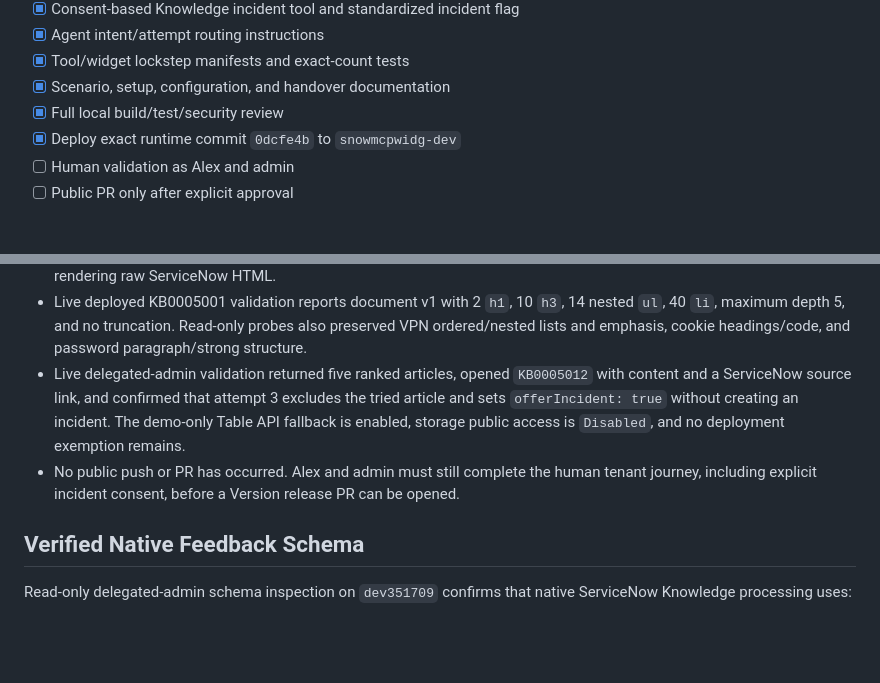
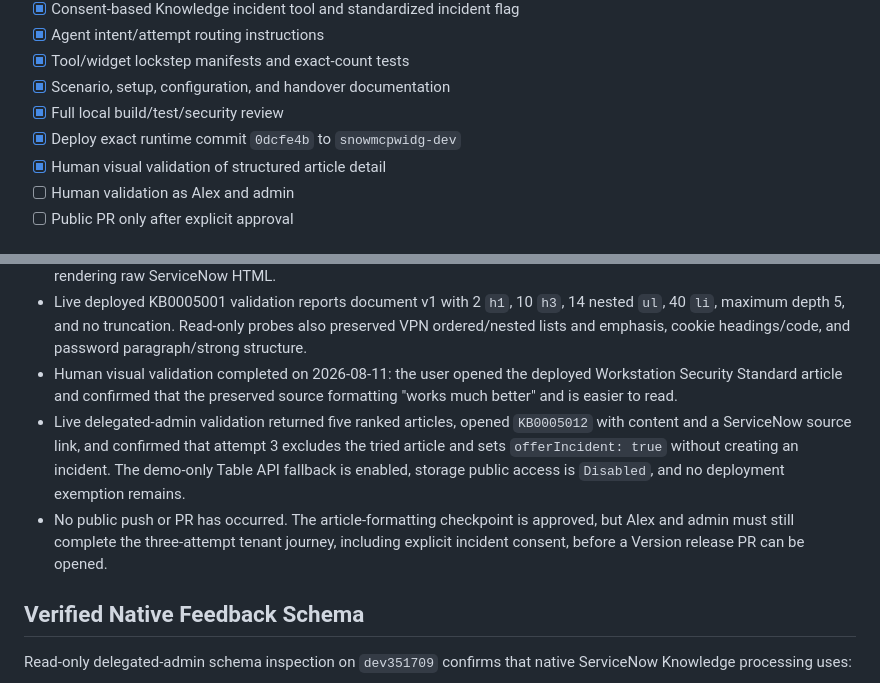
Before and after one commit to pavecer/servicenow-mcp-apps-copilot, a Markdown page: docs/KNOWLEDGE_RETRIEVAL_PLAN.md, 2 parts joined by grey strips. GitHub-like rendering; blank space fills up the shorter version.

Commit message:
Record Knowledge formatting approval

```diff
--- a/docs/KNOWLEDGE_RETRIEVAL_PLAN.md
+++ b/docs/KNOWLEDGE_RETRIEVAL_PLAN.md
@@ -139,6 +139,7 @@ loading/error states, and shows no more than two bottom actions.
 - [x] Scenario, setup, configuration, and handover documentation
 - [x] Full local build/test/security review
 - [x] Deploy exact runtime commit `0dcfe4b` to `snowmcpwidg-dev`
+- [x] Human visual validation of structured article detail
 - [ ] Human validation as Alex and admin
 - [ ] Public PR only after explicit approval
 
@@ -189,14 +190,18 @@ loading/error states, and shows no more than two bottom actions.
    14 nested `ul`, 40 `li`, maximum depth 5, and no truncation. Read-only probes
    also preserved VPN ordered/nested lists and emphasis, cookie headings/code,
    and password paragraph/strong structure.
+- Human visual validation completed on 2026-08-11: the user opened the deployed
+   Workstation Security Standard article and confirmed that the preserved source
+   formatting "works much better" and is easier to read.
 - Live delegated-admin validation returned five ranked articles, opened
    `KB0005012` with content and a ServiceNow source link, and confirmed that
    attempt 3 excludes the tried article and sets `offerIncident: true` without
    creating an incident. The demo-only Table API fallback is enabled, storage
    public access is `Disabled`, and no deployment exemption remains.
-- No public push or PR has occurred. Alex and admin must still complete the
-   human tenant journey, including explicit incident consent, before a Version
-   release PR can be opened.
+- No public push or PR has occurred. The article-formatting checkpoint is
+   approved, but Alex and admin must still complete the three-attempt tenant
+   journey, including explicit incident consent, before a Version release PR
+   can be opened.
 
 ## Verified Native Feedback Schema
 
```
Also changed, not shown: docs/REPO_STATE.md (+7 -3 lines).
